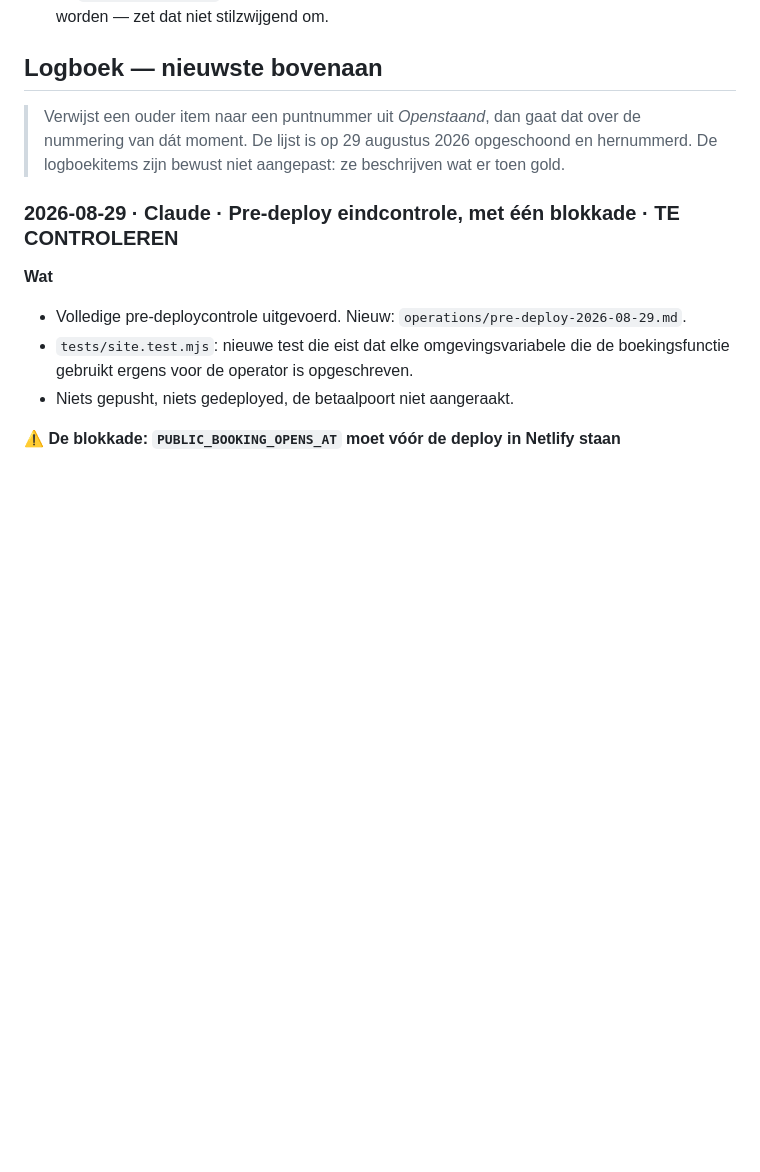
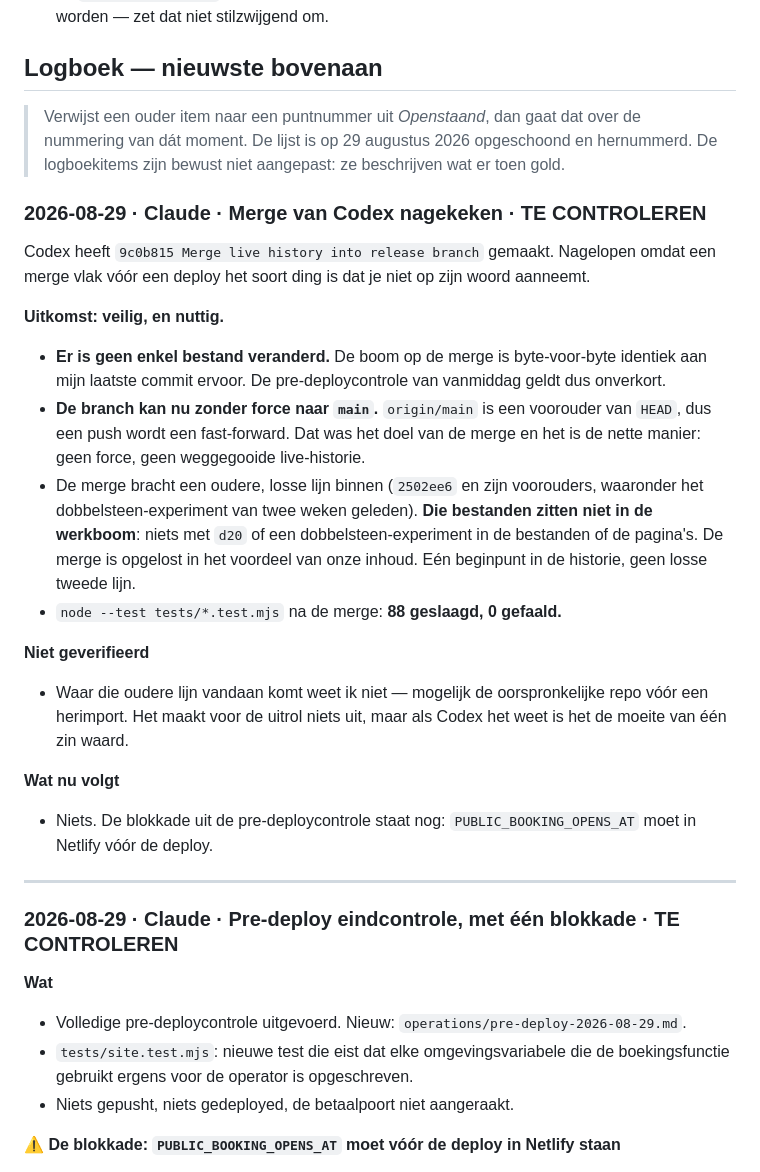
Before and after one commit to lewosGittyhub/lewos-website, a Markdown page: HANDOVER.md, the part around the change. GitHub-like rendering; blank space fills up the shorter version.

Commit message:
Kijk de merge van Codex na
Geen enkel bestand veranderd: de boom is identiek aan de commit ervoor, dus de
pre-deploycontrole geldt onverkort. De branch kan nu zonder force naar main,
want origin/main is een voorouder geworden. De oudere lijn die meekwam bracht
geen bestanden mee; het dobbelsteen-experiment zit nergens in de werkboom.

Co-Authored-By: Claude Opus 5 <noreply@anthropic.com>

```diff
--- a/HANDOVER.md
+++ b/HANDOVER.md
@@ -218,6 +218,35 @@ dan wat de verkoop tegenhoudt, dan de open vragen.*
 > nummering van dát moment. De lijst is op 29 augustus 2026 opgeschoond en hernummerd. De
 > logboekitems zijn bewust niet aangepast: ze beschrijven wat er toen gold.
 
+### 2026-08-29 · Claude · Merge van Codex nagekeken · TE CONTROLEREN
+
+Codex heeft `9c0b815 Merge live history into release branch` gemaakt. Nagelopen omdat een
+merge vlak vóór een deploy het soort ding is dat je niet op zijn woord aanneemt.
+
+**Uitkomst: veilig, en nuttig.**
+- **Er is geen enkel bestand veranderd.** De boom op de merge is byte-voor-byte identiek aan
+  mijn laatste commit ervoor. De pre-deploycontrole van vanmiddag geldt dus onverkort.
+- **De branch kan nu zonder force naar `main`.** `origin/main` is een voorouder van `HEAD`,
+  dus een push wordt een fast-forward. Dat was het doel van de merge en het is de nette
+  manier: geen force, geen weggegooide live-historie.
+- De merge bracht een oudere, losse lijn binnen (`2502ee6` en zijn voorouders, waaronder het
+  dobbelsteen-experiment van twee weken geleden). **Die bestanden zitten niet in de
+  werkboom**: niets met `d20` of een dobbelsteen-experiment in de bestanden of de pagina's.
+  De merge is opgelost in het voordeel van onze inhoud. Eén beginpunt in de historie, geen
+  losse tweede lijn.
+- `node --test tests/*.test.mjs` na de merge: **88 geslaagd, 0 gefaald.**
+
+**Niet geverifieerd**
+- Waar die oudere lijn vandaan komt weet ik niet — mogelijk de oorspronkelijke repo vóór een
+  herimport. Het maakt voor de uitrol niets uit, maar als Codex het weet is het de moeite
+  van één zin waard.
+
+**Wat nu volgt**
+- Niets. De blokkade uit de pre-deploycontrole staat nog: `PUBLIC_BOOKING_OPENS_AT` moet in
+  Netlify vóór de deploy.
+
+---
+
 ### 2026-08-29 · Claude · Pre-deploy eindcontrole, met één blokkade · TE CONTROLEREN
 
 **Wat**
```
